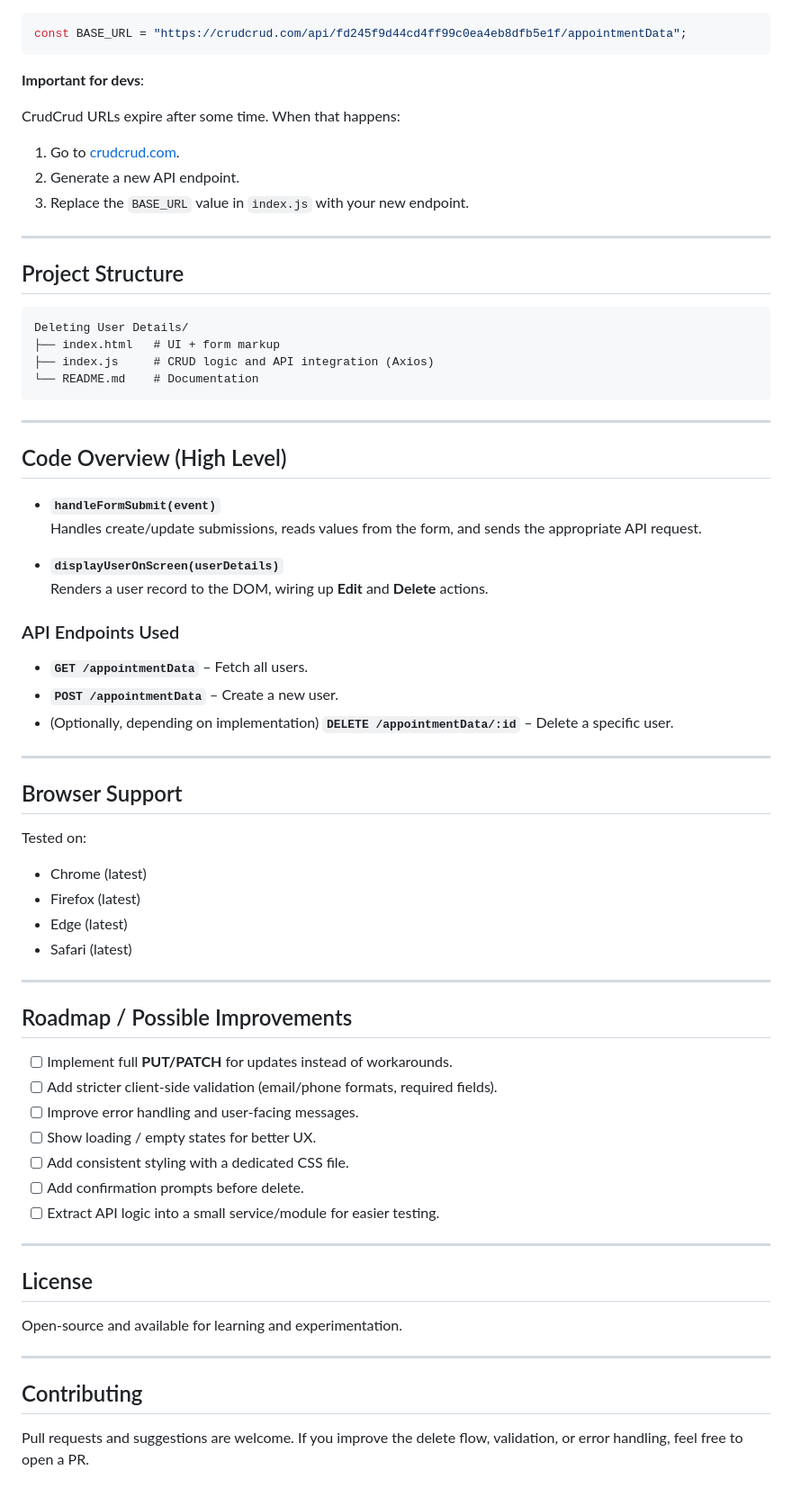
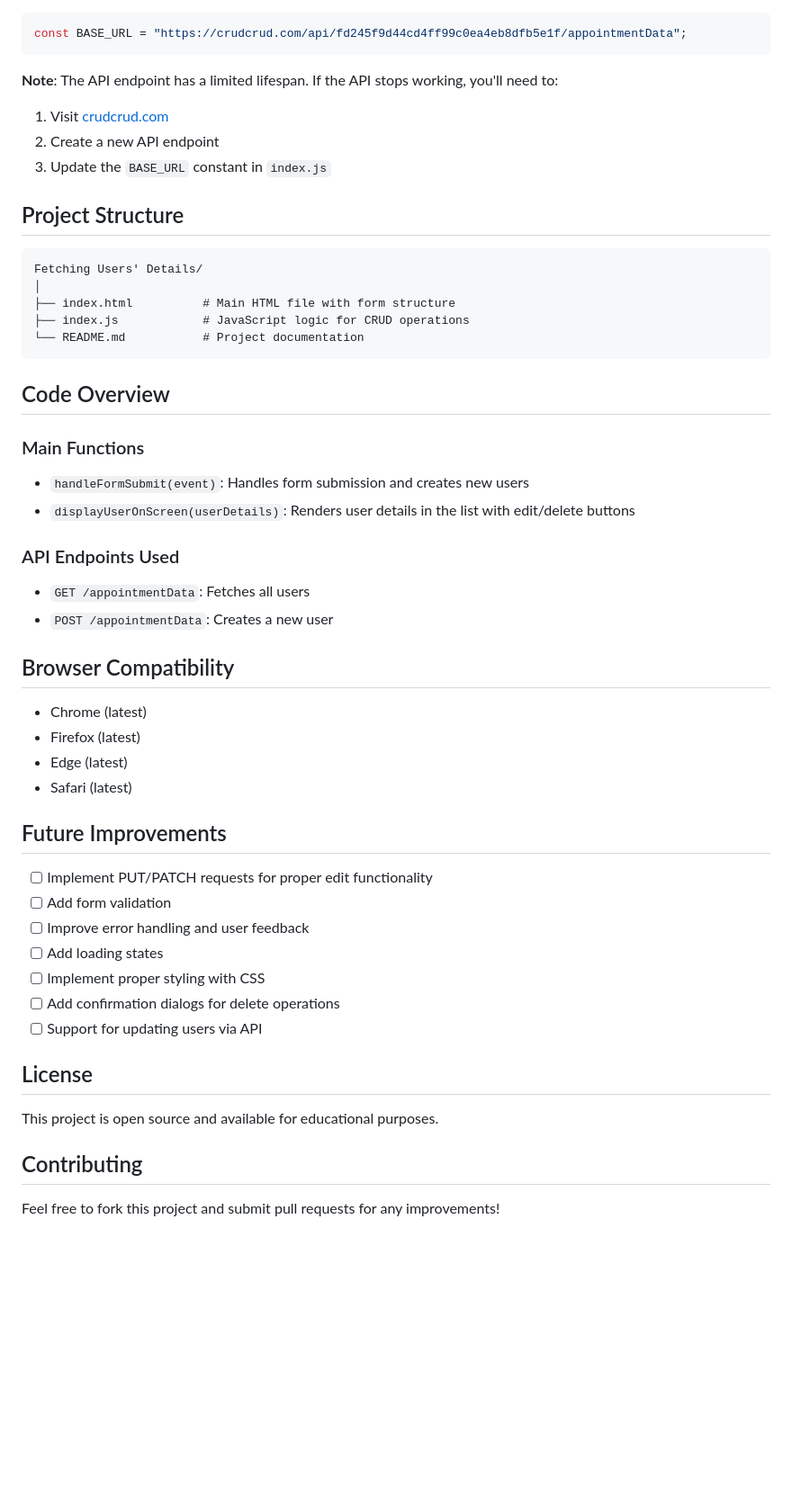
Before and after one commit to yashav-shukla/Fetching-Users-Details, a Markdown page: README.md, the part around one of its changes. Shown at 90% size. Drawn GitHub-style; blank space fills up the shorter version.

````diff
--- a/README.md
+++ b/README.md
@@ -83,72 +67,54 @@ The app uses [CrudCrud](https://crudcrud.com/) as a temporary backend. The base
 const BASE_URL = "https://crudcrud.com/api/fd245f9d44cd4ff99c0ea4eb8dfb5e1f/appointmentData";
 ```
 
-**Important for devs**:
-
-CrudCrud URLs expire after some time. When that happens:
-
-1. Go to [crudcrud.com](https://crudcrud.com/).
-2. Generate a new API endpoint.
-3. Replace the `BASE_URL` value in `index.js` with your new endpoint.
-
----
+**Note**: The API endpoint has a limited lifespan. If the API stops working, you'll need to:
+1. Visit [crudcrud.com](https://crudcrud.com/)
+2. Create a new API endpoint
+3. Update the `BASE_URL` constant in `index.js`
 
 ## Project Structure
 
-```text
-Deleting User Details/
-├── index.html   # UI + form markup
-├── index.js     # CRUD logic and API integration (Axios)
-└── README.md    # Documentation
+```
+Fetching Users' Details/
+│
+├── index.html          # Main HTML file with form structure
+├── index.js            # JavaScript logic for CRUD operations
+└── README.md           # Project documentation
 ```
 
----
+## Code Overview
 
-## Code Overview (High Level)
+### Main Functions
 
-- **`handleFormSubmit(event)`**
-  Handles create/update submissions, reads values from the form, and sends the appropriate API request.
-
-- **`displayUserOnScreen(userDetails)`**
-  Renders a user record to the DOM, wiring up **Edit** and **Delete** actions.
+- `handleFormSubmit(event)`: Handles form submission and creates new users
+- `displayUserOnScreen(userDetails)`: Renders user details in the list with edit/delete buttons
 
 ### API Endpoints Used
 
-- **`GET /appointmentData`** – Fetch all users.
-- **`POST /appointmentData`** – Create a new user.
-- (Optionally, depending on implementation) **`DELETE /appointmentData/:id`** – Delete a specific user.
+- `GET /appointmentData`: Fetches all users
+- `POST /appointmentData`: Creates a new user
 
----
-
-## Browser Support
-
-Tested on:
+## Browser Compatibility
 
 - Chrome (latest)
 - Firefox (latest)
 - Edge (latest)
 - Safari (latest)
 
----
+## Future Improvements
 
-## Roadmap / Possible Improvements
-
-- [ ] Implement full **PUT/PATCH** for updates instead of workarounds.
-- [ ] Add stricter client‑side validation (email/phone formats, required fields).
-- [ ] Improve error handling and user‑facing messages.
-- [ ] Show loading / empty states for better UX.
-- [ ] Add consistent styling with a dedicated CSS file.
-- [ ] Add confirmation prompts before delete.
-- [ ] Extract API logic into a small service/module for easier testing.
-
----
+- [ ] Implement PUT/PATCH requests for proper edit functionality
+- [ ] Add form validation
+- [ ] Improve error handling and user feedback
+- [ ] Add loading states
+- [ ] Implement proper styling with CSS
+- [ ] Add confirmation dialogs for delete operations
+- [ ] Support for updating users via API
 
 ## License
 
-Open-source and available for learning and experimentation.
-
----
+This project is open source and available for educational purposes.
 
 ## Contributing
 
-Pull requests and suggestions are welcome. If you improve the delete flow, validation, or error handling, feel free to open a PR.
+Feel free to fork this project and submit pull requests for any improvements!
````
Also changed, not shown: other parts of README.md (+44 -60 lines).
